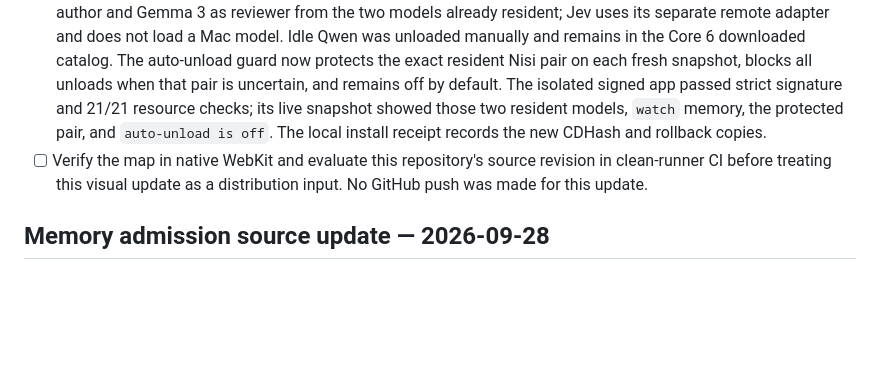
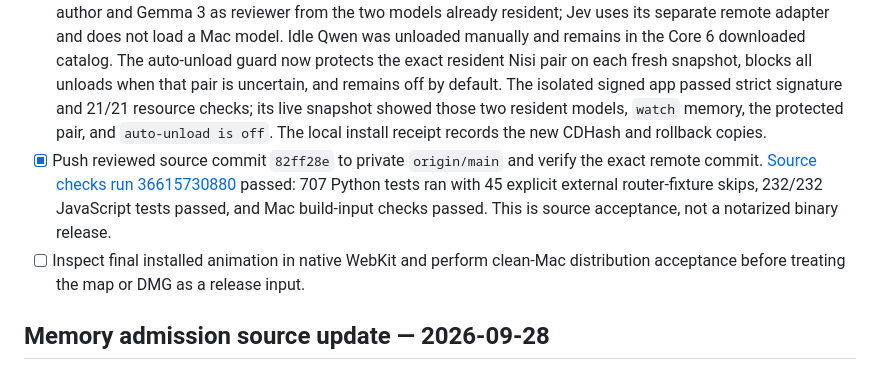
Before and after one commit to louiscalata/agiw-suite, a Markdown page: roadmap.md, the part around one of its changes. Rendered like a GitHub page; blank space fills up the shorter version.

Commit message:
Record verified source push and exact CI result

```diff
--- a/roadmap.md
+++ b/roadmap.md
@@ -16,5 +16,6 @@ This is the canonical roadmap for this source-only repository. The Monitor's act
 - [x] Budget resident Mac inference without a seventh route model. The installed Nisi route selects Gemma 4 as author and Gemma 3 as reviewer from the two models already resident; Jev uses its separate remote adapter and does not load a Mac model. Idle Qwen was unloaded manually and remains in the Core 6 downloaded catalog. The auto-unload guard now protects the exact resident Nisi pair on each fresh snapshot, blocks all unloads when that pair is uncertain, and remains off by default. The isolated signed app passed strict signature and 21/21 resource checks; its live snapshot showed those two resident models, `watch` memory, the protected pair, and `auto-unload is off`. The local install receipt records the new CDHash and rollback copies.
-- [ ] Verify the map in native WebKit and evaluate this repository's source revision in clean-runner CI before treating this visual update as a distribution input. No GitHub push was made for this update.
+- [x] Push reviewed source commit `82ff28e` to private `origin/main` and verify the exact remote commit. [Source checks run 36615730880](https://github.com/louiscalata/agiw-suite/actions/runs/36615730880) passed: 707 Python tests ran with 45 explicit external router-fixture skips, 232/232 JavaScript tests passed, and Mac build-input checks passed. This is source acceptance, not a notarized binary release.
+- [ ] Inspect final installed animation in native WebKit and perform clean-Mac distribution acceptance before treating the map or DMG as a release input.
 
 ## Memory admission source update — 2026-09-28
 
```
Also changed, not shown: other parts of roadmap.md (+1 -1 lines).
